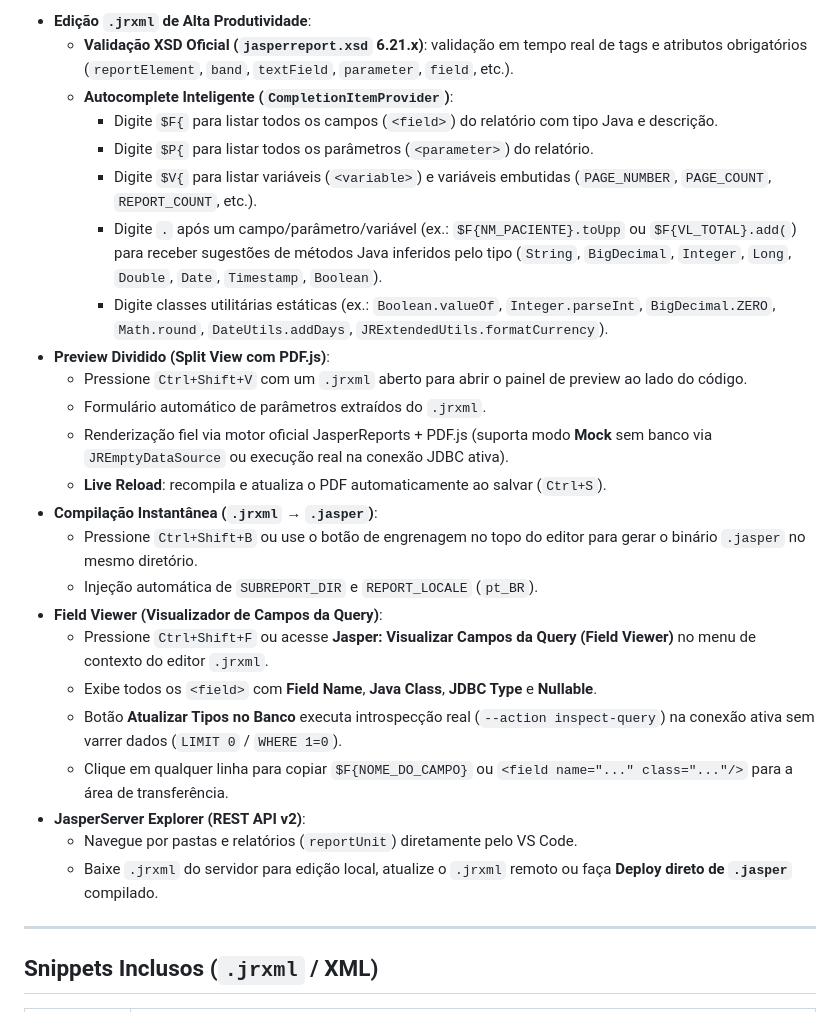
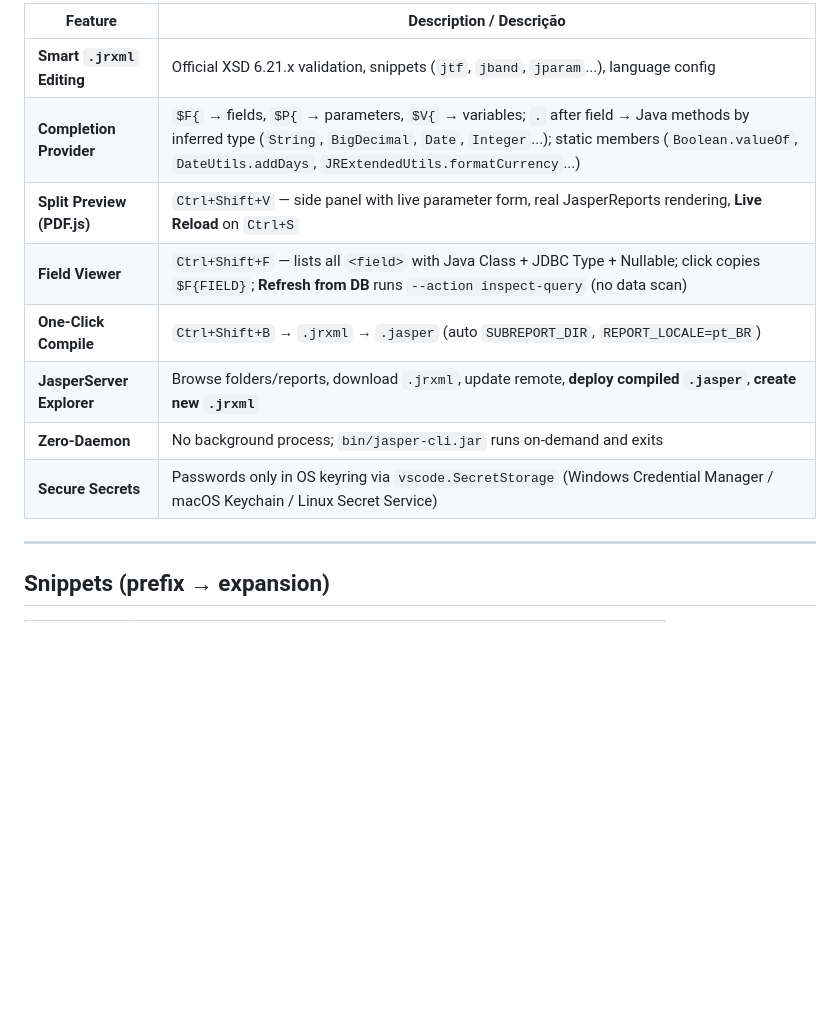
Before and after one commit to fernandocalisto/jasper-reports-tools, a Markdown page: README.md, the part around one of its changes. Rendered like a GitHub page; blank space fills up the shorter version.

```diff
--- a/README.md
+++ b/README.md
@@ -37,30 +62,16 @@ Extensão leve e profissional para o **Visual Studio Code** voltada à criação
 
-- **Edição `.jrxml` de Alta Produtividade**:
-  - **Validação XSD Oficial (`jasperreport.xsd` 6.21.x)**: validação em tempo real de tags e atributos obrigatórios (`reportElement`, `band`, `textField`, `parameter`, `field`, etc.).
-  - **Autocomplete Inteligente (`CompletionItemProvider`)**:
-    - Digite `$F{` para listar todos os campos (`<field>`) do relatório com tipo Java e descrição.
-    - Digite `$P{` para listar todos os parâmetros (`<parameter>`) do relatório.
-    - Digite `$V{` para listar variáveis (`<variable>`) e variáveis embutidas (`PAGE_NUMBER`, `PAGE_COUNT`, `REPORT_COUNT`, etc.).
-    - Digite `.` após um campo/parâmetro/variável (ex.: `$F{NM_PACIENTE}.toUpp` ou `$F{VL_TOTAL}.add(`) para receber sugestões de métodos Java inferidos pelo tipo (`String`, `BigDecimal`, `Integer`, `Long`, `Double`, `Date`, `Timestamp`, `Boolean`).
-    - Digite classes utilitárias estáticas (ex.: `Boolean.valueOf`, `Integer.parseInt`, `BigDecimal.ZERO`, `Math.round`, `DateUtils.addDays`, `JRExtendedUtils.formatCurrency`).
-- **Preview Dividido (Split View com PDF.js)**:
-  - Pressione `Ctrl+Shift+V` com um `.jrxml` aberto para abrir o painel de preview ao lado do código.
-  - Formulário automático de parâmetros extraídos do `.jrxml`.
-  - Renderização fiel via motor oficial JasperReports + PDF.js (suporta modo **Mock** sem banco via `JREmptyDataSource` ou execução real na conexão JDBC ativa).
-  - **Live Reload**: recompila e atualiza o PDF automaticamente ao salvar (`Ctrl+S`).
-- **Compilação Instantânea (`.jrxml` → `.jasper`)**:
-  - Pressione `Ctrl+Shift+B` ou use o botão de engrenagem no topo do editor para gerar o binário `.jasper` no mesmo diretório.
-  - Injeção automática de `SUBREPORT_DIR` e `REPORT_LOCALE` (`pt_BR`).
-- **Field Viewer (Visualizador de Campos da Query)**:
-  - Pressione `Ctrl+Shift+F` ou acesse **Jasper: Visualizar Campos da Query (Field Viewer)** no menu de contexto do editor `.jrxml`.
-  - Exibe todos os `<field>` com **Field Name**, **Java Class**, **JDBC Type** e **Nullable**.
-  - Botão **Atualizar Tipos no Banco** executa introspecção real (`--action inspect-query`) na conexão ativa sem varrer dados (`LIMIT 0` / `WHERE 1=0`).
-  - Clique em qualquer linha para copiar `$F{NOME_DO_CAMPO}` ou `<field name="..." class="..."/>` para a área de transferência.
-- **JasperServer Explorer (REST API v2)**:
-  - Navegue por pastas e relatórios (`reportUnit`) diretamente pelo VS Code.
-  - Baixe `.jrxml` do servidor para edição local, atualize o `.jrxml` remoto ou faça **Deploy direto de `.jasper`** compilado.
+| Feature | Description / Descrição |
+|---------|-------------------------|
+| **Smart `.jrxml` Editing** | Official XSD 6.21.x validation, snippets (`jtf`, `jband`, `jparam`...), language config |
+| **Completion Provider** | `$F{` → fields, `$P{` → parameters, `$V{` → variables; `.` after field → Java methods by inferred type (`String`, `BigDecimal`, `Date`, `Integer`...); static members (`Boolean.valueOf`, `DateUtils.addDays`, `JRExtendedUtils.formatCurrency`...) |
+| **Split Preview (PDF.js)** | `Ctrl+Shift+V` — side panel with live parameter form, real JasperReports rendering, **Live Reload** on `Ctrl+S` |
+| **Field Viewer** | `Ctrl+Shift+F` — lists all `<field>` with Java Class + JDBC Type + Nullable; click copies `$F{FIELD}`; **Refresh from DB** runs `--action inspect-query` (no data scan) |
+| **One-Click Compile** | `Ctrl+Shift+B` → `.jrxml` → `.jasper` (auto `SUBREPORT_DIR`, `REPORT_LOCALE=pt_BR`) |
+| **JasperServer Explorer** | Browse folders/reports, download `.jrxml`, update remote, **deploy compiled `.jasper`**, **create new `.jrxml`** |
+| **Zero-Daemon** | No background process; `bin/jasper-cli.jar` runs on-demand and exits |
+| **Secure Secrets** | Passwords only in OS keyring via `vscode.SecretStorage` (Windows Credential Manager / macOS Keychain / Linux Secret Service) |
 
 ---
 
-## Snippets Inclusos (`.jrxml` / XML)
+## Snippets (prefix → expansion)
 
```
Also changed, not shown: other parts of README.md (+90 -43 lines).
